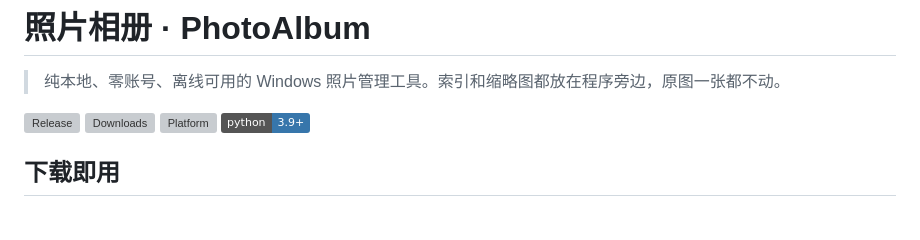
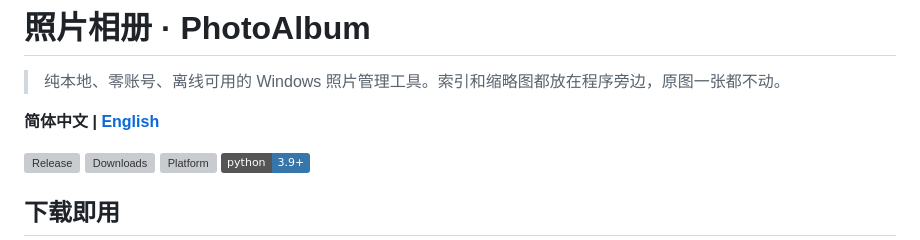
Before and after one commit to ruiqing111/photoalbum, a Markdown page: README.md, the part around the change. Drawn GitHub-style; badges without logos; blank space fills up the shorter version; grey boxes are pictures that could not be loaded.

Commit message:
增加英文 README 与中英文切换

```diff
--- a/README.md
+++ b/README.md
@@ -1,6 +1,8 @@
 # 照片相册 · PhotoAlbum
 
 > 纯本地、零账号、离线可用的 Windows 照片管理工具。索引和缩略图都放在程序旁边，原图一张都不动。
+
+**简体中文 | [English](README.en.md)**
 
 [![Release](https://img.shields.io/github/v/release/ruiqing111/photoalbum?label=release)](https://github.com/ruiqing111/photoalbum/releases/latest)
 [![Downloads](https://img.shields.io/github/downloads/ruiqing111/photoalbum/total)](https://github.com/ruiqing111/photoalbum/releases)
```
Also changed, not shown: README.en.md (added, +216 -0 lines).
